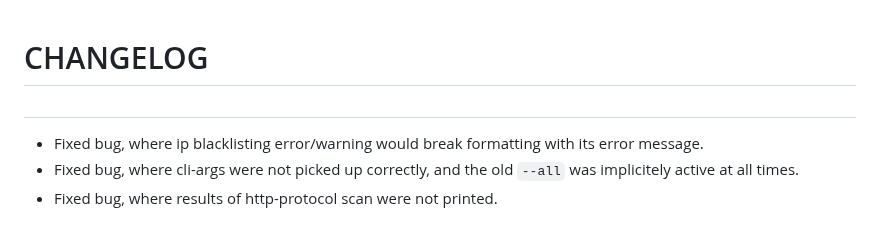
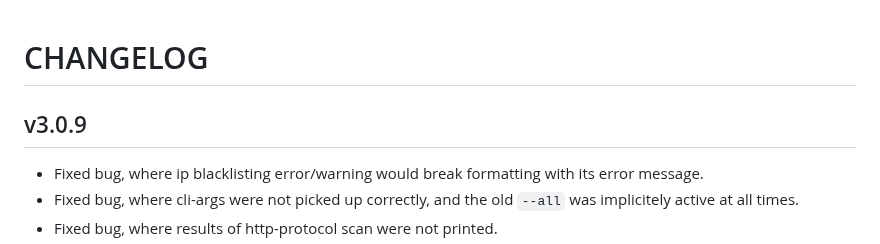
Before and after one commit to thetillhoff/webscan, a Markdown page: CHANGELOG.md, the part around the change. GitHub-like rendering.

Commit message:
Add version in changelog

```diff
--- a/CHANGELOG.md
+++ b/CHANGELOG.md
@@ -1,6 +1,6 @@
 # CHANGELOG
 
-##
+## v3.0.9
 - Fixed bug, where ip blacklisting error/warning would break formatting with its error message.
 - Fixed bug, where cli-args were not picked up correctly, and the old `--all` was implicitely active at all times.
 - Fixed bug, where results of http-protocol scan were not printed.
```
